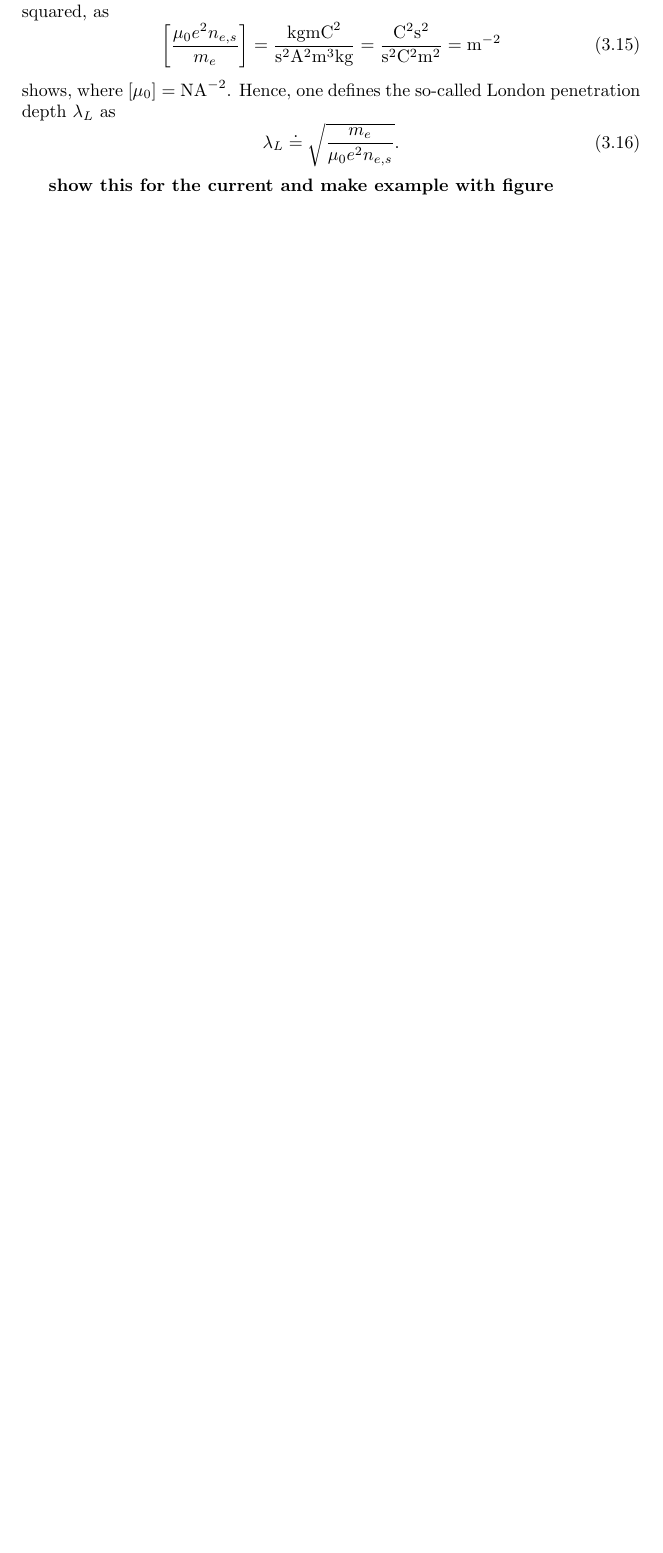
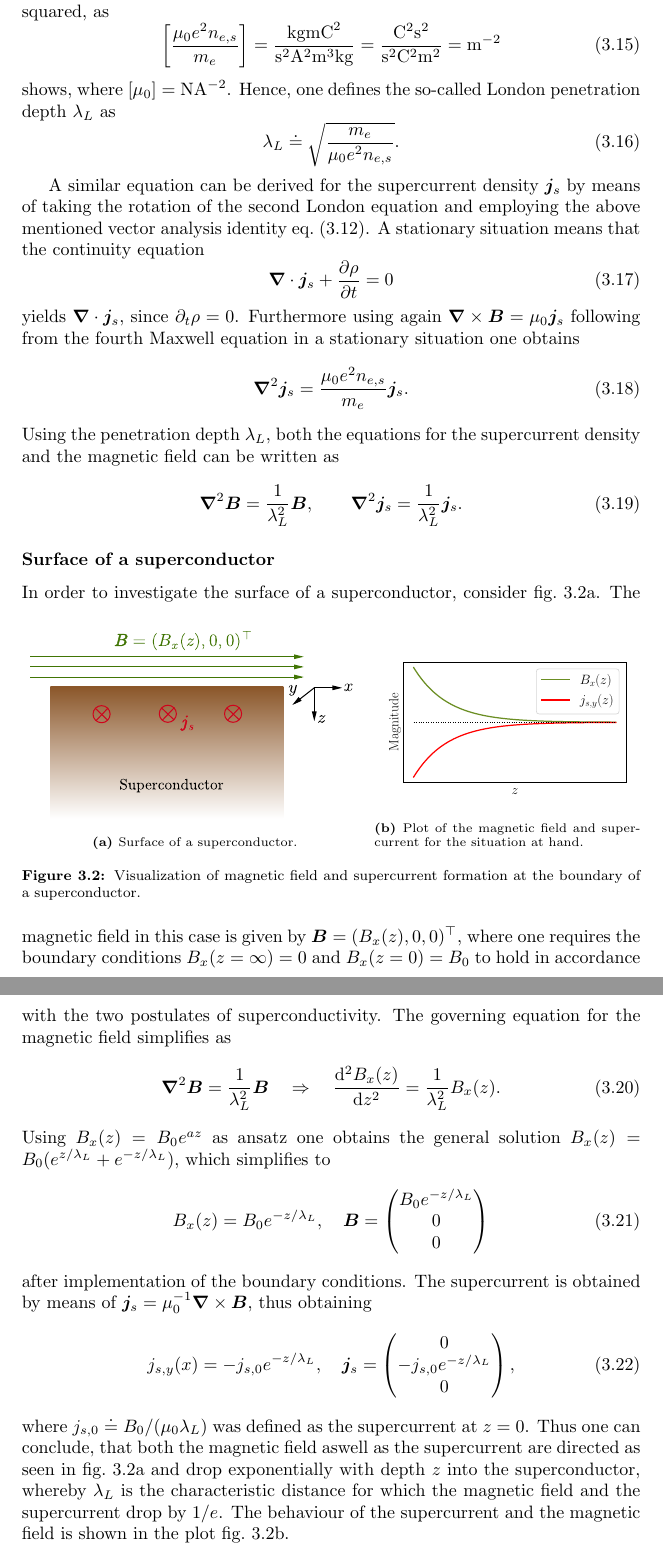
Before and after one commit to danielzahnd/various-documents, a LaTeX thesis (phd-thesis-notes/notes/joule-watt-balance-notes.tex): part of page 28 of 54 before the commit and two parts of pages 28 and 29 of 55 after it, the two joined at a grey line, cut so that both start at the same text, the shorter picture padded with empty space. The pictures show the PDF file phd-thesis-notes/notes/joule-watt-balance-notes.pdf that the author committed with the source.

Commit message:
Add files via upload

```diff
--- a/phd-thesis-notes/notes/joule-watt-balance-notes.tex
+++ b/phd-thesis-notes/notes/joule-watt-balance-notes.tex
@@ -531,8 +531,44 @@ Assuming a stationary situation and that the magnetization is zero, i.e. $\vect{
 	\lambda_L \doteq \sqrt{\frac{m_e}{\mu_0e^2n_{e,s}}}.
 \end{equation}
 
-\textbf{show this for the current and make example with figure}
+A similar equation can be derived for the supercurrent density $\vect{j}_s$ by means of taking the rotation of the second London equation and employing the above mentioned vector analysis identity \cref{eq:vectoranalysisidentity}. A stationary situation means that the continuity equation \begin{equation}
+	\vect{\nabla}\cdot \vect{j}_s + \frac{\partial \rho}{\partial t} = 0
+\end{equation} yields $\vect{\nabla}\cdot \vect{j}_s$, since $\partial_t \rho = 0$. Furthermore using again $\vect{\nabla}\times \vect{B} = \mu_0\vect{j}_s$ following from the fourth Maxwell equation in a stationary situation one obtains \begin{equation}
+\vect{\nabla}^2\vect{j}_s = \frac{\mu_0 e^2n_{e,s}}{m_e}\vect{j}_s.
+\end{equation} Using the penetration depth $\lambda_L$, both the equations for the supercurrent density and the magnetic field can be written as \begin{equation}
+\vect{\nabla}^2 \vect{B} = \frac{1}{\lambda_L^2}\vect{B}, \qquad \vect{\nabla}^2 \vect{j}_s = \frac{1}{\lambda_L^2}\vect{j}_s.
+\end{equation}
 
+\subsubsection{Surface of a superconductor}
+In order to investigate the surface of a superconductor, consider \cref{fig:superconductor_example}.
+\begin{figure}[h]
+	\centering
+\begin{subfigure}{0.56\textwidth}
+	\centering
+	\includegraphics[width=\textwidth]{figures/superconductor_example.pdf}
+	\caption{Surface of a superconductor.}
+	\label{fig:superconductor_example}
+\end{subfigure}\hfill
+\begin{subfigure}{0.43\textwidth}
+	\centering
+	\includegraphics[width=\textwidth]{figures/supercurrent_example_plot.pdf}
+	\caption{Plot of the magnetic field and supercurrent for the situation at hand.}
+	\label{fig:superconductor_example_plot}
+\end{subfigure}
+\caption{Visualization of magnetic field and supercurrent formation at the boundary of a superconductor.}
+\label{fig:superconductor_boundary}
+\end{figure}
+The magnetic field in this case is given by $\vect{B} = (B_x(z),0,0)^\top$, where one requires the boundary conditions $B_x(z=\infty)=0$ and $B_x(z=0)=B_0$ to hold in accordance with the two postulates of superconductivity. The governing equation for the magnetic field simplifies as \begin{equation}
+	\vect{\nabla}^2\vect{B} = \frac{1}{\lambda_L^2}\vect{B} \quad \Rightarrow \quad \frac{\mathrm{d}^2B_x(z)}{\mathrm{d}z^2} = \frac{1}{\lambda_L^2}B_x(z).
+\end{equation} Using $B_x(z) = B_0e^{az}$ as ansatz one obtains the general solution $B_x(z) = B_0(e^{z/\lambda_L}+e^{-z/\lambda_L})$, which simplifies to \begin{equation}
+B_x(z) = B_0e^{-z/\lambda_L}, \quad \vect{B} = \begin{pmatrix}
+	B_0 e^{-z/\lambda_L} \\ 0 \\ 0
+\end{pmatrix}
+\end{equation} after implementation of the boundary conditions. The supercurrent is obtained by means of $\vect{j}_s = \mu_0^{-1}\vect{\nabla} \times \vect{B}$, thus obtaining \begin{equation}
+j_{s,y}(x) = -j_{s,0}e^{-z/\lambda_L}, \quad \vect{j}_s = \begin{pmatrix}
+	0 \\ -j_{s,0}e^{-z/\lambda_L} \\ 0
+\end{pmatrix},
+\end{equation} where $j_{s,0} \doteq B_0/(\mu_0\lambda_L)$ was defined as the supercurrent at $z=0$. Thus one can conclude, that both the magnetic field aswell as the supercurrent are directed as seen in \cref{fig:superconductor_example} and drop exponentially with depth $z$ into the superconductor, whereby $\lambda_L$ is the characteristic distance for which the magnetic field and the supercurrent drop by $1/e$. The behaviour of the supercurrent and the magnetic field is shown in the plot \cref{fig:superconductor_example_plot}.
 
 % Go on with p. 12 of notes
 
```
Also changed, not shown: phd-thesis-notes/notes/joule-watt-balance-notes.pdf, phd-thesis-notes/notes/joule-watt-balance-notes.tex (2 more changed lines).
